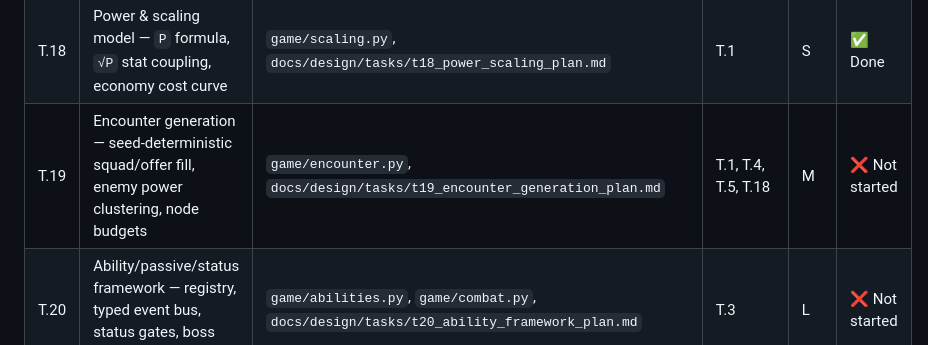
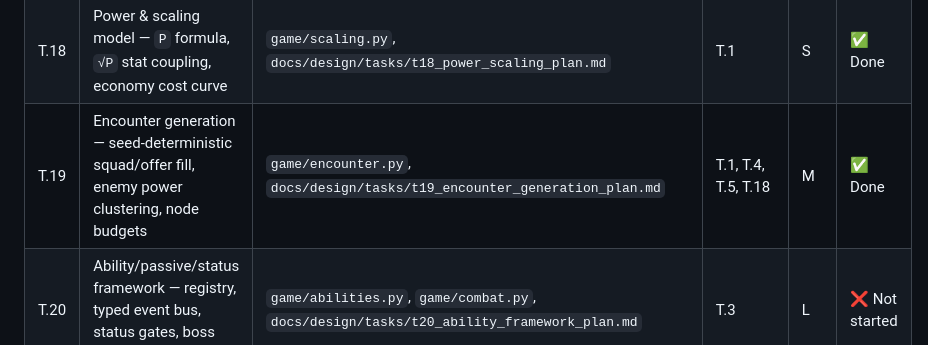
Before and after one commit to Meduty/tempest-fauna-trail, a Markdown page: SPEC.md, the part around the change. GitHub-like rendering.

Commit message:
Update encounter generation status to 'Done'

```diff
--- a/SPEC.md
+++ b/SPEC.md
@@ -89,7 +89,7 @@ Route (staged nodes) → Node[weather] → Combat(team, enemies, weather) → Ba
 | T.16 | Unit tests — combat, weather effects, API parsing | `tests/` | T.1, T.2, T.3, T.6, T.7 | M | ✅ Done |
 | T.17 | Documentation — README, prompting strategy, flow chart | `README.md`, `docs/` | all | M | 🔶 Partial |
 | T.18 | Power & scaling model — `P` formula, `√P` stat coupling, economy cost curve | `game/scaling.py`, `docs/design/tasks/t18_power_scaling_plan.md` | T.1 | S | ✅ Done |
-| T.19 | Encounter generation — seed-deterministic squad/offer fill, enemy power clustering, node budgets | `game/encounter.py`, `docs/design/tasks/t19_encounter_generation_plan.md` | T.1, T.4, T.5, T.18 | M | ❌ Not started |
+| T.19 | Encounter generation — seed-deterministic squad/offer fill, enemy power clustering, node budgets | `game/encounter.py`, `docs/design/tasks/t19_encounter_generation_plan.md` | T.1, T.4, T.5, T.18 | M | ✅ Done |
 | T.20 | Ability/passive/status framework — registry, typed event bus, status gates, boss phase hook | `game/abilities.py`, `game/combat.py`, `docs/design/tasks/t20_ability_framework_plan.md` | T.3 | L | ❌ Not started |
 | T.21 | Challenge & boss encounters — spirit challenges, 2-phase bosses, weather-themed map effects | `game/encounter.py`, `game/content.py`, `docs/design/tasks/t21_challenge_boss_plan.md` | T.19, T.20 | M | ❌ Not started |
 | T.22 | Meta progression — augment, supply, economy, team-size cap | `game/augments.py`, `game/economy.py`, `docs/design/tasks/t22_meta_progression_plan.md` | T.1, T.18 | M | ❌ Not started |
```
